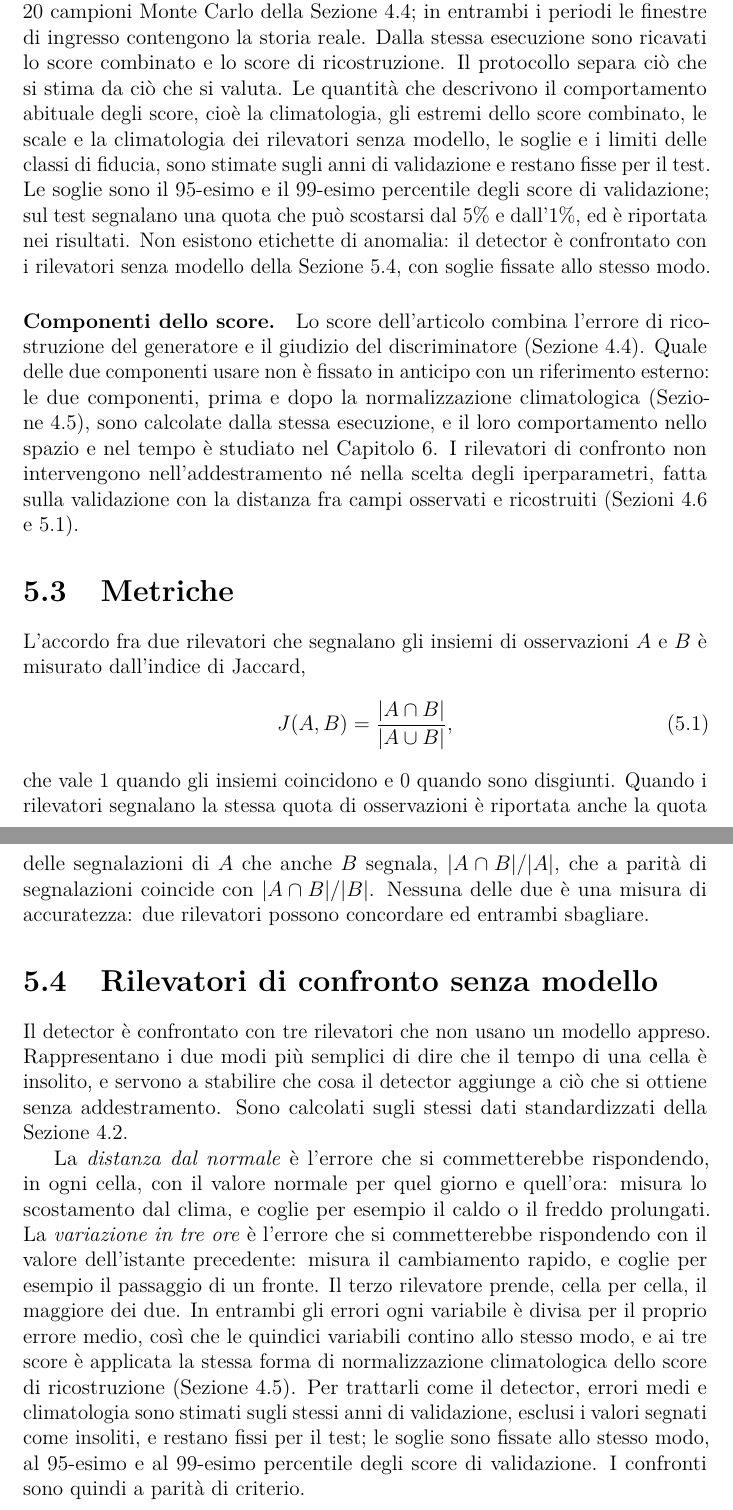
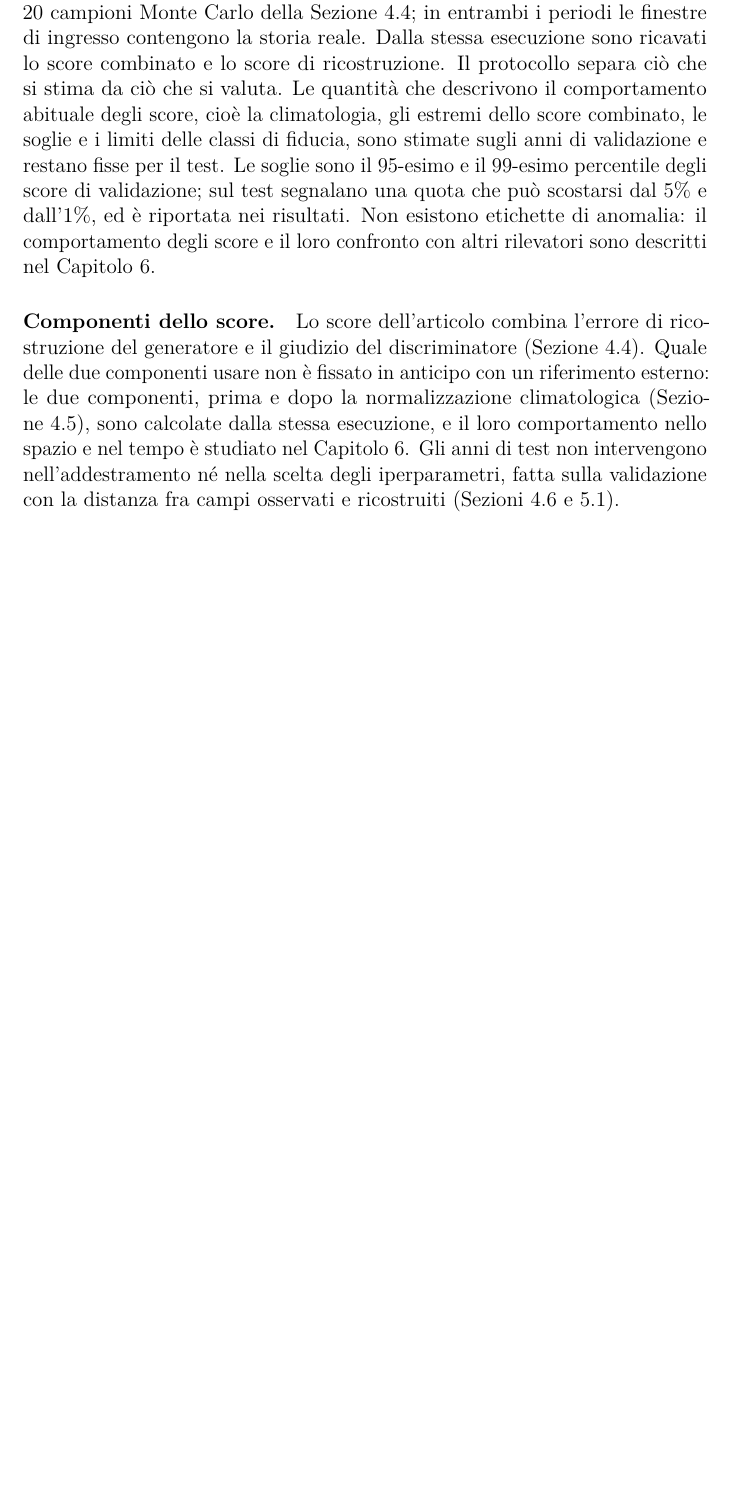
Before and after one commit to AlbertoPedalino/tesi_latex, a LaTeX document (tesi.tex, which reads chapters/esperimenti.tex): two parts of pages 55 and 56 of 69 before the commit and part of page 55 of 68 after it, the two joined at a grey line, cut so that both start at the same text, the shorter picture padded with empty space. Compiled offline with pdfLaTeX.

Commit message:
docs(esperimenti): only the main model - comparison detectors and metrics moved to Cap. 6
Cap. 5 now describes the training and the evaluation protocol of the ConvGRU
STGAN on ERA5 only. The sections on the Jaccard index and on the detectors
without a model are kept as comments in Section 6.5. Cap. 2 and 4 no longer say
that the reconstruction score is chosen with a criterion of Cap. 5: which
component to use is studied in Cap. 6. Recompiled PDF.

Co-Authored-By: Claude Opus 5.5 <noreply@anthropic.com>

```diff
--- a/chapters/esperimenti.tex
+++ b/chapters/esperimenti.tex
@@ -56,26 +56,6 @@ I modelli sono implementati in PyTorch~\cite{paszke2019pytorch}. I dati sono let
 \section{Protocollo di valutazione}
 \label{sec:exp-protocollo}
 
-Gli score della configurazione scelta sono calcolati sugli anni di validazione 2000--2004 e di test 2005--2025, su tutti gli istanti e tutte le 10611 celle, con i 20 campioni Monte Carlo della Sezione~\ref{sec:score-dropout-montecarlo}; in entrambi i periodi le finestre di ingresso contengono la storia reale. Dalla stessa esecuzione sono ricavati lo score combinato e lo score di ricostruzione. Il protocollo separa ciò che si stima da ciò che si valuta. Le quantità che descrivono il comportamento abituale degli score, cioè la climatologia, gli estremi dello score combinato, le scale e la climatologia dei rilevatori senza modello, le soglie e i limiti delle classi di fiducia, sono stimate sugli anni di validazione e restano fisse per il test. Le soglie sono il 95-esimo e il 99-esimo percentile degli score di validazione; sul test segnalano una quota che può scostarsi dal 5\% e dall'1\%, ed è riportata nei risultati. Non esistono etichette di anomalia: il detector è confrontato con i rilevatori senza modello della Sezione~\ref{sec:exp-baseline}, con soglie fissate allo stesso modo.
+Gli score della configurazione scelta sono calcolati sugli anni di validazione 2000--2004 e di test 2005--2025, su tutti gli istanti e tutte le 10611 celle, con i 20 campioni Monte Carlo della Sezione~\ref{sec:score-dropout-montecarlo}; in entrambi i periodi le finestre di ingresso contengono la storia reale. Dalla stessa esecuzione sono ricavati lo score combinato e lo score di ricostruzione. Il protocollo separa ciò che si stima da ciò che si valuta. Le quantità che descrivono il comportamento abituale degli score, cioè la climatologia, gli estremi dello score combinato, le soglie e i limiti delle classi di fiducia, sono stimate sugli anni di validazione e restano fisse per il test. Le soglie sono il 95-esimo e il 99-esimo percentile degli score di validazione; sul test segnalano una quota che può scostarsi dal 5\% e dall'1\%, ed è riportata nei risultati. Non esistono etichette di anomalia: il comportamento degli score e il loro confronto con altri rilevatori sono descritti nel Capitolo~\ref{chap:risultati}.
 
-\paragraph{Componenti dello score.} Lo score dell'articolo combina l'errore di ricostruzione del generatore e il giudizio del discriminatore (Sezione~\ref{sec:score-dropout-montecarlo}). Quale delle due componenti usare non è fissato in anticipo con un riferimento esterno: le due componenti, prima e dopo la normalizzazione climatologica (Sezione~\ref{sec:normalizzazione-climatologica-score}), sono calcolate dalla stessa esecuzione, e il loro comportamento nello spazio e nel tempo è studiato nel Capitolo~\ref{chap:risultati}. I rilevatori di confronto non intervengono nell'addestramento né nella scelta degli iperparametri, fatta sulla validazione con la distanza fra campi osservati e ricostruiti (Sezioni~\ref{sec:monitoraggio-senza-etichette} e~\ref{sec:exp-configurazioni}).
-
-\section{Metriche}
-\label{sec:exp-metriche}
-
-L'accordo fra due rilevatori che segnalano gli insiemi di osservazioni $A$ e $B$ è misurato dall'indice di Jaccard,
-\begin{equation}
-J(A,B)=\frac{|A\cap B|}{|A\cup B|},
-\end{equation}
-che vale 1 quando gli insiemi coincidono e 0 quando sono disgiunti. Quando i rilevatori segnalano la stessa quota di osservazioni è riportata anche la quota delle segnalazioni di $A$ che anche $B$ segnala, $|A\cap B|/|A|$, che a parità di segnalazioni coincide con $|A\cap B|/|B|$. Nessuna delle due è una misura di accuratezza: due rilevatori possono concordare ed entrambi sbagliare.
-
-\section{Rilevatori di confronto senza modello}
-\label{sec:exp-baseline}
-
-Il detector è confrontato con tre rilevatori che non usano un modello appreso. Rappresentano i due modi più semplici di dire che il tempo di una cella è insolito, e servono a stabilire che cosa il detector aggiunge a ciò che si ottiene senza addestramento. Sono calcolati sugli stessi dati standardizzati della Sezione~\ref{sec:ingresso-normalizzazione-era5}.
-
-La \emph{distanza dal normale} è l'errore che si commetterebbe rispondendo, in ogni cella, con il valore normale per quel giorno e quell'ora: misura lo scostamento dal clima, e coglie per esempio il caldo o il freddo prolungati. La \emph{variazione in tre ore} è l'errore che si commetterebbe rispondendo con il valore dell'istante precedente: misura il cambiamento rapido, e coglie per esempio il passaggio di un fronte. Il terzo rilevatore prende, cella per cella, il maggiore dei due. In entrambi gli errori ogni variabile è divisa per il proprio errore medio, così che le quindici variabili contino allo stesso modo, e ai tre score è applicata la stessa forma di normalizzazione climatologica dello score di ricostruzione (Sezione~\ref{sec:normalizzazione-climatologica-score}). Per trattarli come il detector, errori medi e climatologia sono stimati sugli stessi anni di validazione, esclusi i valori segnati come insoliti, e restano fissi per il test; le soglie sono fissate allo stesso modo, al 95-esimo e al 99-esimo percentile degli score di validazione. I confronti sono quindi a parità di criterio.
-
-% Codice: rebalance_era5_stgan_scores.py --scale mean --scale-run-dir (validazione)
-% --normal-masks-dir; climatology --reference validation. Run in outputs/good2v
-% (val_* e test_*).
+\paragraph{Componenti dello score.} Lo score dell'articolo combina l'errore di ricostruzione del generatore e il giudizio del discriminatore (Sezione~\ref{sec:score-dropout-montecarlo}). Quale delle due componenti usare non è fissato in anticipo con un riferimento esterno: le due componenti, prima e dopo la normalizzazione climatologica (Sezione~\ref{sec:normalizzazione-climatologica-score}), sono calcolate dalla stessa esecuzione, e il loro comportamento nello spazio e nel tempo è studiato nel Capitolo~\ref{chap:risultati}. Gli anni di test non intervengono nell'addestramento né nella scelta degli iperparametri, fatta sulla validazione con la distanza fra campi osservati e ricostruiti (Sezioni~\ref{sec:monitoraggio-senza-etichette} e~\ref{sec:exp-configurazioni}).
```
Also changed, not shown: chapters/dati.tex (+1 -1 lines), chapters/introduzione.tex (+1 -1 lines), chapters/metodologia.tex (+1 -1 lines), chapters/risultati.tex (+21 -0 lines), chapters/stato_arte.tex (+1 -1 lines), tesi.pdf, chapters/esperimenti.tex (2 more changed lines).
